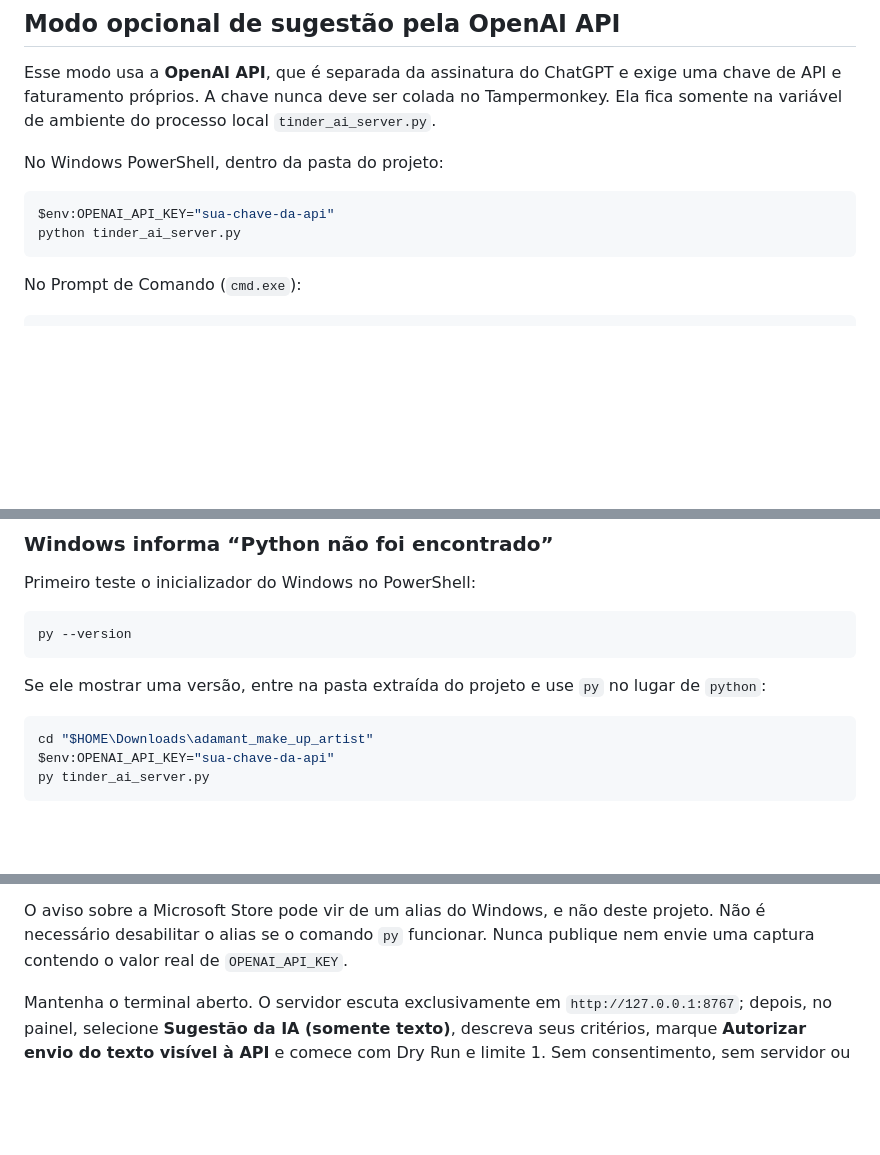
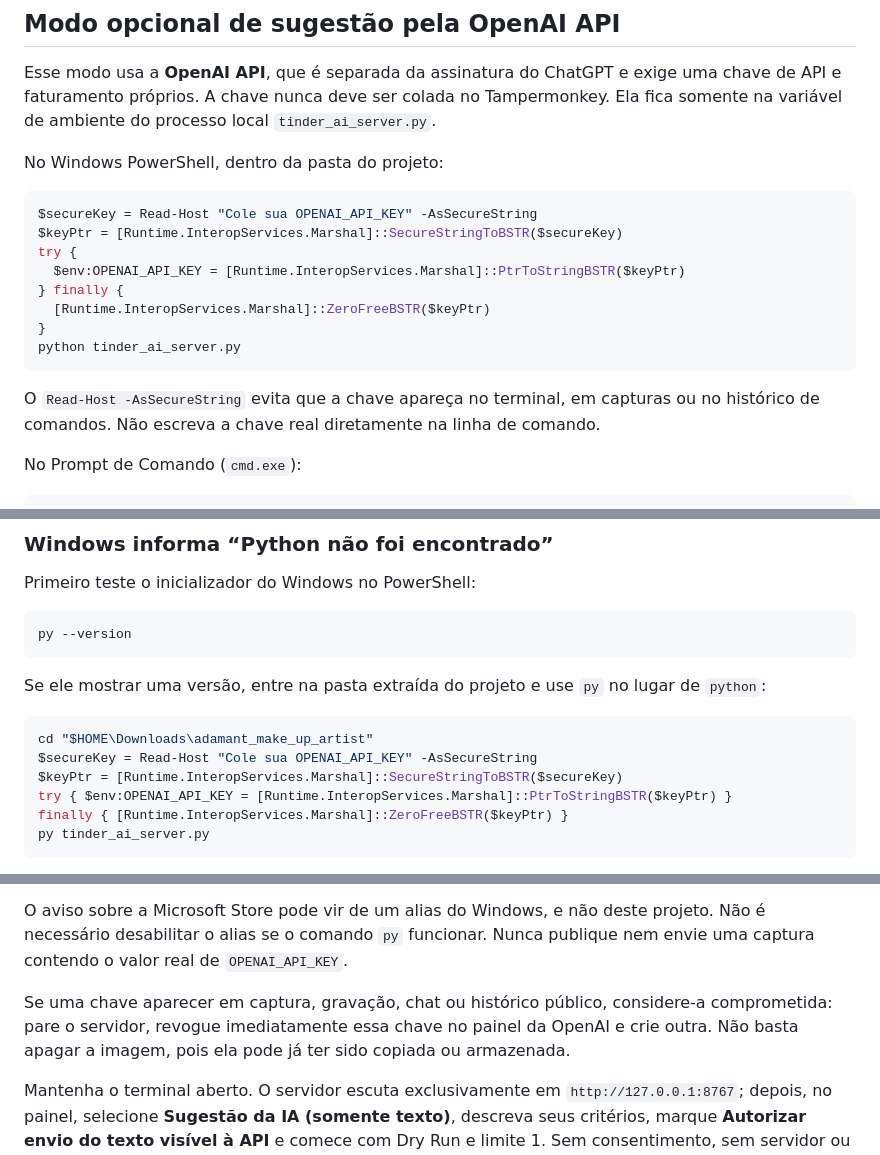
Before and after one commit to pedromilanq3-stack/adamant_make_up_artist, a Markdown page: docs/TINDER_BOT.md, 3 parts joined by grey strips. Drawn GitHub-style; blank space fills up the shorter version.

Commit message:
Ocultar chave da API ao iniciar servidor no PowerShell

````diff
--- a/docs/TINDER_BOT.md
+++ b/docs/TINDER_BOT.md
@@ -43,9 +43,18 @@ Ela fica somente na variável de ambiente do processo local `tinder_ai_server.py
 No Windows PowerShell, dentro da pasta do projeto:
 
 ```powershell
-$env:OPENAI_API_KEY="sua-chave-da-api"
+$secureKey = Read-Host "Cole sua OPENAI_API_KEY" -AsSecureString
+$keyPtr = [Runtime.InteropServices.Marshal]::SecureStringToBSTR($secureKey)
+try {
+  $env:OPENAI_API_KEY = [Runtime.InteropServices.Marshal]::PtrToStringBSTR($keyPtr)
+} finally {
+  [Runtime.InteropServices.Marshal]::ZeroFreeBSTR($keyPtr)
+}
 python tinder_ai_server.py
 ```
+
+O `Read-Host -AsSecureString` evita que a chave apareça no terminal, em capturas ou no
+histórico de comandos. Não escreva a chave real diretamente na linha de comando.
 
 No Prompt de Comando (`cmd.exe`):
 
@@ -67,7 +76,10 @@ Se ele mostrar uma versão, entre na pasta extraída do projeto e use `py` no lu
 
 ```powershell
 cd "$HOME\Downloads\adamant_make_up_artist"
-$env:OPENAI_API_KEY="sua-chave-da-api"
+$secureKey = Read-Host "Cole sua OPENAI_API_KEY" -AsSecureString
+$keyPtr = [Runtime.InteropServices.Marshal]::SecureStringToBSTR($secureKey)
+try { $env:OPENAI_API_KEY = [Runtime.InteropServices.Marshal]::PtrToStringBSTR($keyPtr) }
+finally { [Runtime.InteropServices.Marshal]::ZeroFreeBSTR($keyPtr) }
 py tinder_ai_server.py
 ```
 
@@ -123,6 +135,10 @@ Python informado ao final da instalação. O servidor requer Python 3.11 ou post
 O aviso sobre a Microsoft Store pode vir de um alias do Windows, e não deste projeto.
 Não é necessário desabilitar o alias se o comando `py` funcionar. Nunca publique nem
 envie uma captura contendo o valor real de `OPENAI_API_KEY`.
+
+Se uma chave aparecer em captura, gravação, chat ou histórico público, considere-a
+comprometida: pare o servidor, revogue imediatamente essa chave no painel da OpenAI e
+crie outra. Não basta apagar a imagem, pois ela pode já ter sido copiada ou armazenada.
 
 Mantenha o terminal aberto. O servidor escuta exclusivamente em
 `http://127.0.0.1:8767`; depois, no painel, selecione **Sugestão da IA (somente
````
